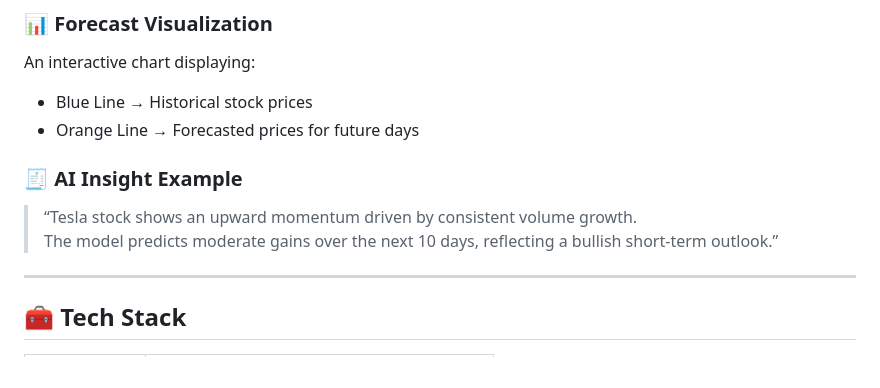
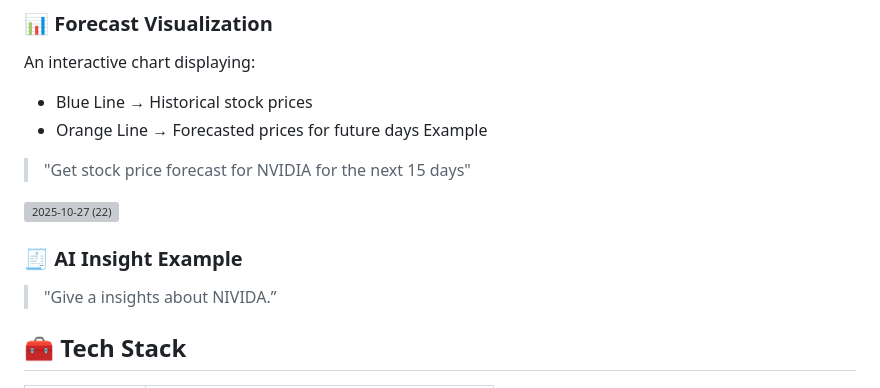
Before and after one commit to thoratamey/agenticai-stockinsights, a Markdown page: README.md, the part around the change printed below. Rendered like a GitHub page; grey boxes are pictures that could not be loaded.

```diff
--- a/README.md
+++ b/README.md
@@ -66,12 +61,13 @@ The app functions like an **AI financial analyst**, turning raw market data into
 An interactive chart displaying:
 - Blue Line → Historical stock prices
 - Orange Line → Forecasted prices for future days
+Example
+> "Get stock price forecast for NVIDIA for the next 15 days"
+<img width="1366" height="649" alt="2025-10-27 (22)" src="https://github.com/user-attachments/assets/feb9bb13-b5f2-47f9-aba5-81a01bfefddb" />
 
 ### 🧾 AI Insight Example
-> “Tesla stock shows an upward momentum driven by consistent volume growth.
-> The model predicts moderate gains over the next 10 days, reflecting a bullish short-term outlook.”
+> "Give a insights about NIVIDA.”
 
----
 
 ## 🧰 Tech Stack
 
```
Also changed, not shown: other parts of README.md (+0 -5 lines).
